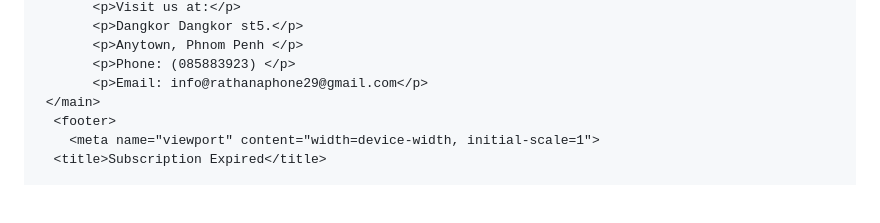
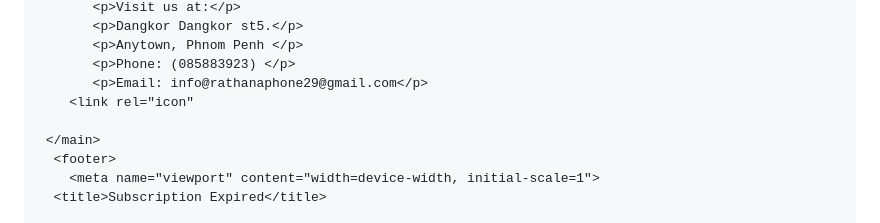
Before and after one commit to phonRathana/-noreply.github.io, a Markdown page: README.md, the part around the change. Drawn GitHub-style; blank space fills up the shorter version.

Commit message:
@google.com

```diff
--- a/README.md
+++ b/README.md
@@ -45,6 +45,8 @@
            <p>Anytown, Phnom Penh </p>
            <p>Phone: (085883923) </p>
            <p>Email: info@rathanaphone29@gmail.com</p>
+        <link rel="icon"
+
      </main>
       <footer>
     	<meta name="viewport" content="width=device-width, initial-scale=1">
```
